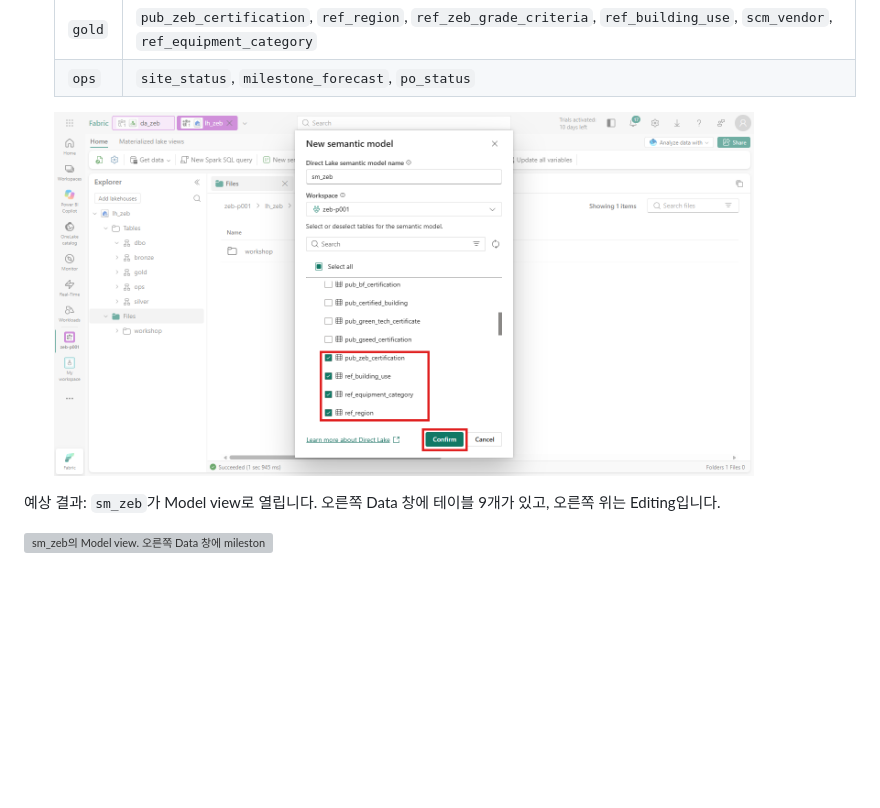
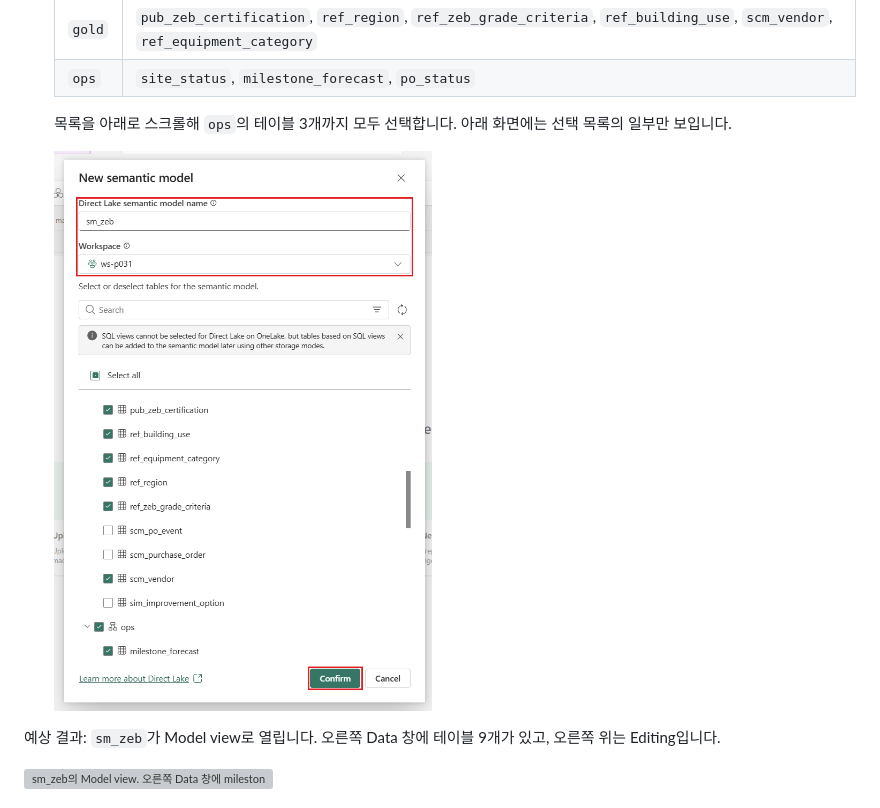
Before and after one commit to minkyung01/fabric-zeb-workshop, a Markdown page: docs/08-power-bi.md, the part around one of its changes. GitHub-like rendering; pictures changed too: assets/screenshots/d08-new-model.png; blank space fills up the shorter version; grey boxes are pictures that could not be loaded.

```diff
--- a/docs/08-power-bi.md
+++ b/docs/08-power-bi.md
@@ -35,7 +48,9 @@ Copilot으로 현장 컨트롤 타워 보고서 한 페이지를 만들고 D단
     | `gold` | `pub_zeb_certification`, `ref_region`, `ref_zeb_grade_criteria`, `ref_building_use`, `scm_vendor`, `ref_equipment_category` |
     | `ops` | `site_status`, `milestone_forecast`, `po_status` |
 
-    <img src="../assets/screenshots/d08-new-model.png" width="700" alt="New semantic model 창. 이름 sm_zeb, Workspace zeb-p001이고 gold의 pub_zeb_certification, ref_building_use, ref_equipment_category, ref_region이 체크되어 있습니다." />
+    목록을 아래로 스크롤해 `ops`의 테이블 3개까지 모두 선택합니다. 아래 화면에는 선택 목록의 일부만 보입니다.
+
+    <img src="../assets/screenshots/d08-new-model.png" width="700" alt="New semantic model 창에 sm_zeb와 본인 작업 영역이 입력되어 있습니다. 공공 인증·기준 정보·공급사 테이블과 펼친 ops의 선택 목록 일부가 보이며, 모델 이름·작업 영역과 Confirm 버튼을 빨간 테두리로 표시했습니다." />
 
 예상 결과: `sm_zeb`가 Model view로 열립니다. 오른쪽 Data 창에 테이블 9개가 있고, 오른쪽 위는 Editing입니다.
 
```
Also changed, not shown: other parts of docs/08-power-bi.md (+15 -2 lines), README.md (+1 -1 lines), admin/README.md (+1 -1 lines), assets/screenshots/d08-lakehouse-new-model.png (added), 1 other file.
